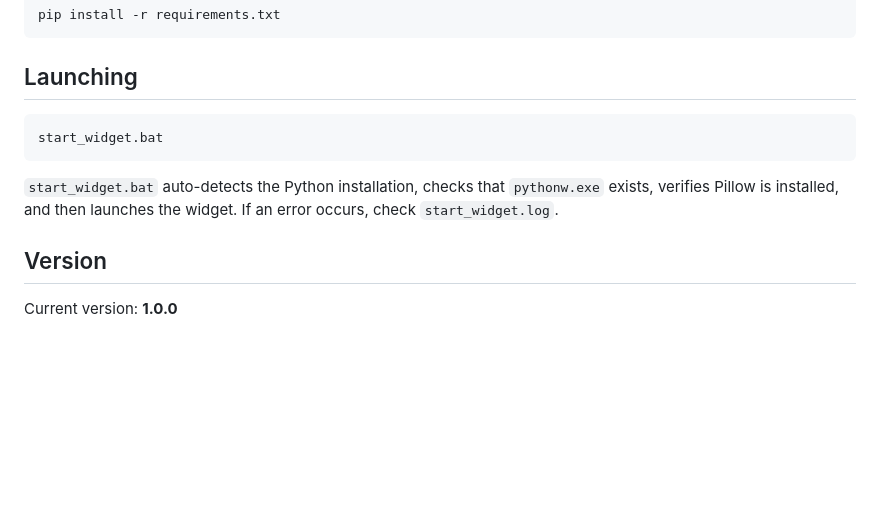
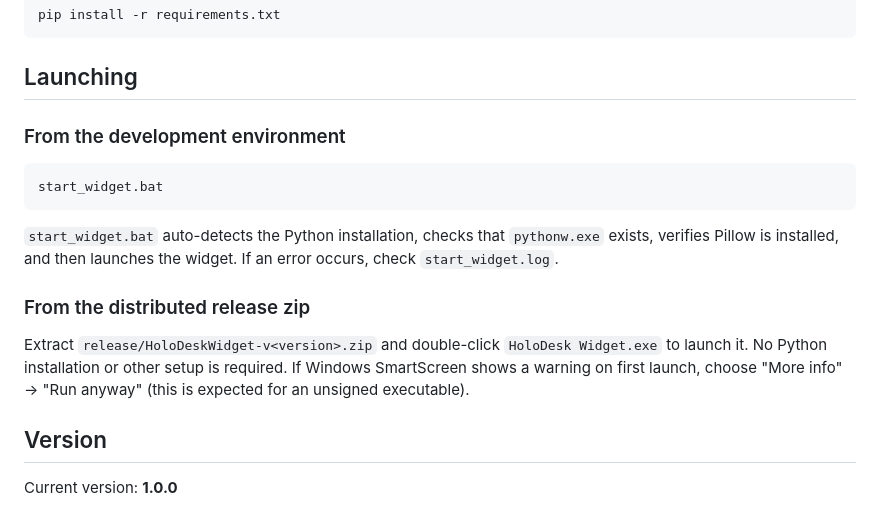
Before and after one commit to After25Work/HoloDeskWidget, a Markdown page: README.en.md, the part around the change. Drawn GitHub-style; blank space fills up the shorter version.

````diff
--- a/README.en.md
+++ b/README.en.md
@@ -34,11 +34,17 @@ pip install -r requirements.txt
 
 ## Launching
 
+### From the development environment
+
 ```bash
 start_widget.bat
 ```
 
 `start_widget.bat` auto-detects the Python installation, checks that `pythonw.exe` exists, verifies Pillow is installed, and then launches the widget. If an error occurs, check `start_widget.log`.
+
+### From the distributed release zip
+
+Extract `release/HoloDeskWidget-v<version>.zip` and double-click `HoloDesk Widget.exe` to launch it. No Python installation or other setup is required. If Windows SmartScreen shows a warning on first launch, choose "More info" → "Run anyway" (this is expected for an unsigned executable).
 
 ## Version
 
````
Also changed, not shown: README.md (+6 -0 lines).
